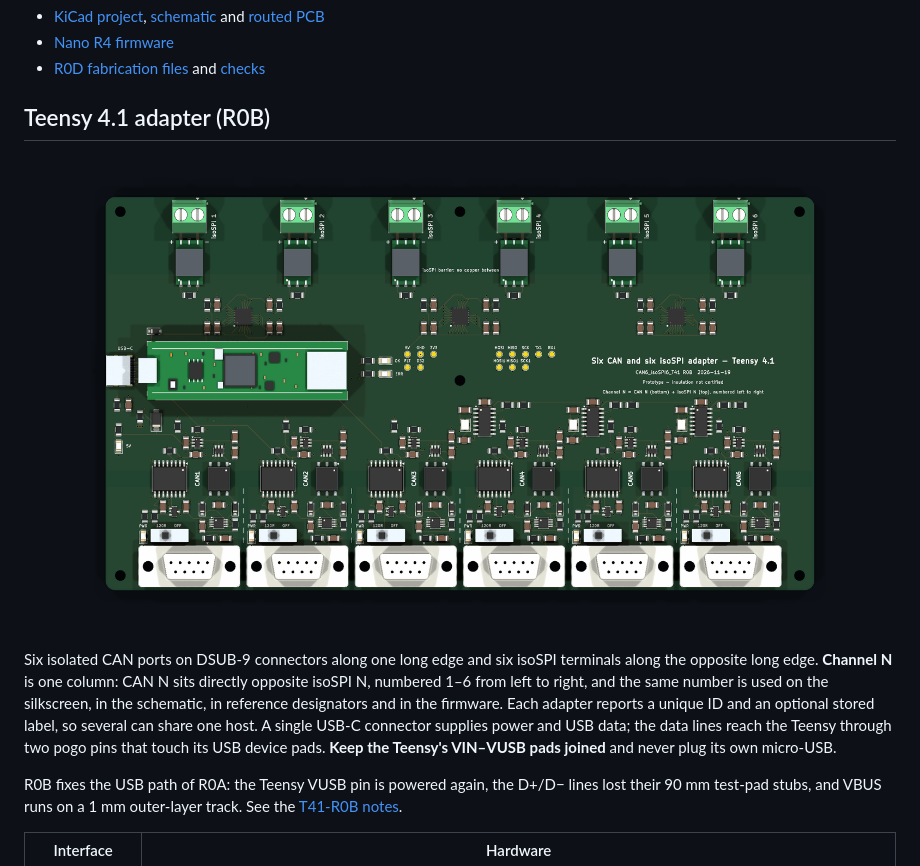
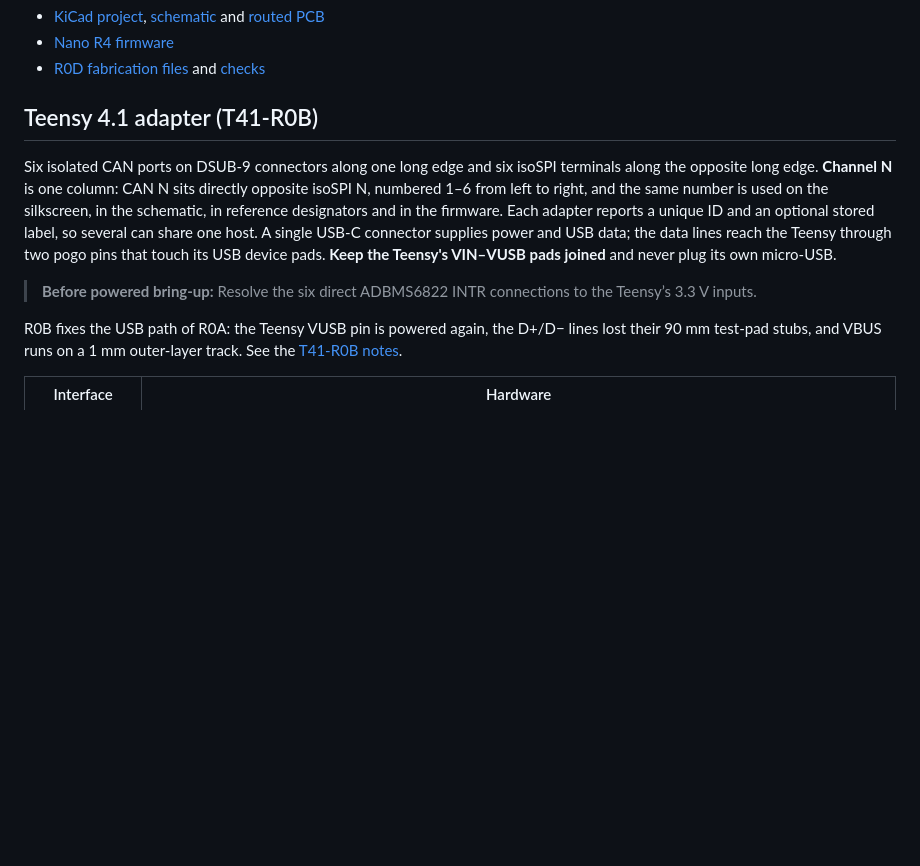
Before and after one commit to gokberkkatirci/CAN-and-isoSPI-Adapter, a Markdown page: README.md, the part around one of its changes. Rendered like a GitHub page; blank space fills up the shorter version.

```diff
--- a/README.md
+++ b/README.md
@@ -43,11 +42,11 @@ R0D has the same circuit and copper as R0C. Mounting hole H3 is close to the AUX
 - [Nano R4 firmware](firmware/README.md#nano-r4-adapter)
 - [R0D fabrication files](manufacturing/prototype/R0D/README.md) and [checks](tests/R0D/)
 
-## Teensy 4.1 adapter (R0B)
-
-![Top view of the Teensy 4.1 adapter](docs/images/board-t41-r0b-top.png)
+## Teensy 4.1 adapter (T41-R0B)
 
 Six isolated CAN ports on DSUB-9 connectors along one long edge and six isoSPI terminals along the opposite long edge. **Channel N** is one column: CAN N sits directly opposite isoSPI N, numbered 1–6 from left to right, and the same number is used on the silkscreen, in the schematic, in reference designators and in the firmware. Each adapter reports a unique ID and an optional stored label, so several can share one host. A single USB-C connector supplies power and USB data; the data lines reach the Teensy through two pogo pins that touch its USB device pads. **Keep the Teensy's VIN–VUSB pads joined** and never plug its own micro-USB.
+
+> **Before powered bring-up:** Resolve the six direct ADBMS6822 INTR connections to the Teensy’s 3.3 V inputs.
 
 R0B fixes the USB path of R0A: the Teensy VUSB pin is powered again, the D+/D− lines lost their 90 mm test-pad stubs, and VBUS runs on a 1 mm outer-layer track. See the [T41-R0B notes](docs/t41-r0b.md).
 
```
Also changed, not shown: other parts of README.md (+8 -9 lines), docs/r0d.md (+1 -1 lines), docs/images/board-r0d-top.png (added).
